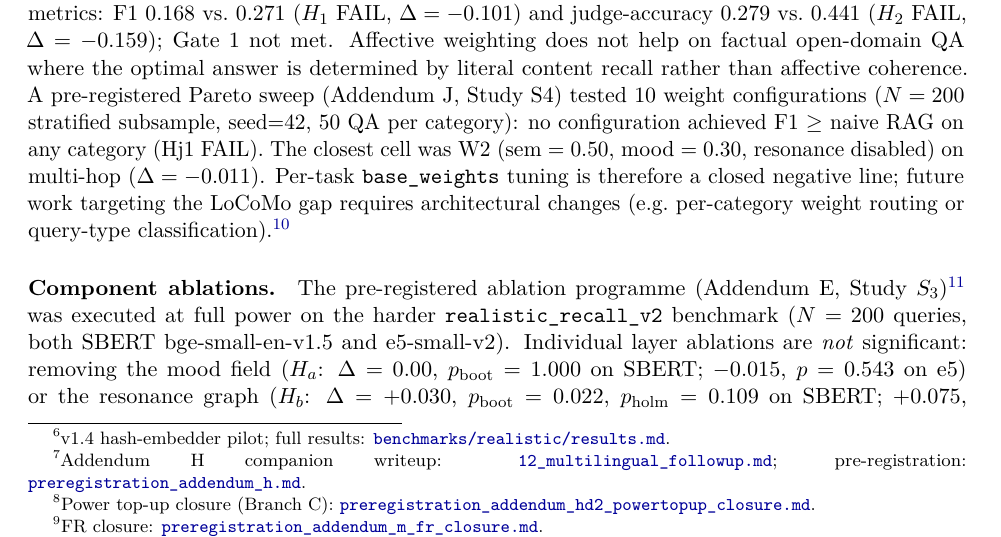
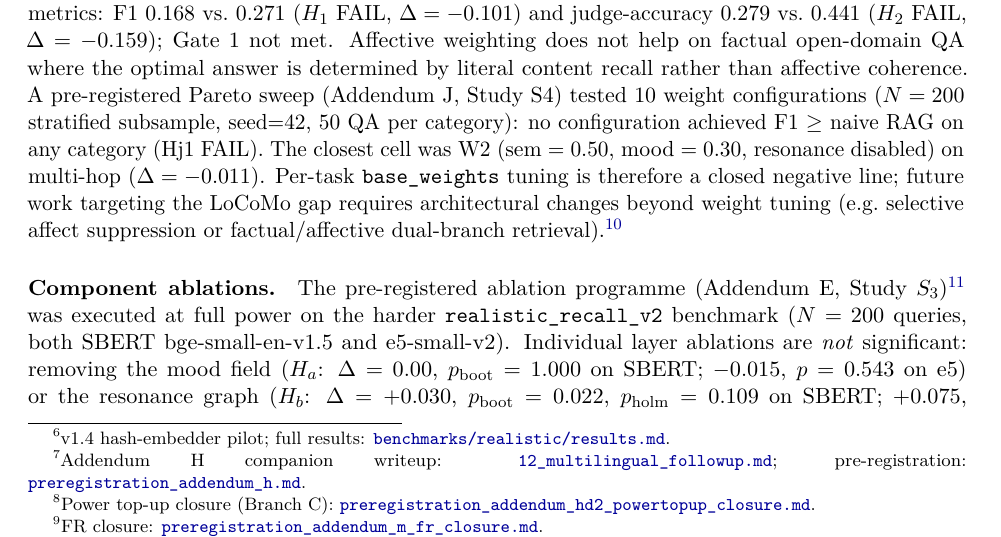
Before and after one commit to gianlucamazza/emotional-memory, a LaTeX paper (paper/main.tex): part of page 11 of 16, cut so that both start at the same text. Compiled offline with pdfLaTeX.

Commit message:
docs: fix version references and integrate new features
- README.md: update hardcoded 0.10.0 → 0.11.0 (wheel attestation + BibTeX)
- README.md: add configure_logging() helper documentation
- docs/research/index.md: add Addendum L closure link
- paper/main.tex: update open-work wording (routing now implemented)

```diff
--- a/paper/main.tex
+++ b/paper/main.tex
@@ -698,8 +698,9 @@ no configuration achieved F1 $\geq$ naive RAG on any category (Hj1 FAIL).
 The closest cell was W2 ($\text{sem}=0.50$, $\text{mood}=0.30$, resonance
 disabled) on multi-hop ($\Delta=-0.011$).
 Per-task \texttt{base\_weights} tuning is therefore a closed negative line;
-future work targeting the LoCoMo gap requires architectural changes (e.g.\
-per-category weight routing or query-type classification).\footnote{Pareto
+future work targeting the LoCoMo gap requires architectural changes beyond
+weight tuning (e.g.\ selective affect suppression or factual/affective dual-branch
+retrieval).\footnote{Pareto
 pre-registration and closure:
 \href{\repourl/blob/main/benchmarks/preregistration\_addendum\_j.md}%
 {\texttt{preregistration\_addendum\_j.md}},
```
Also changed, not shown: docs/research/index.md (+1 -0 lines), README.md.
